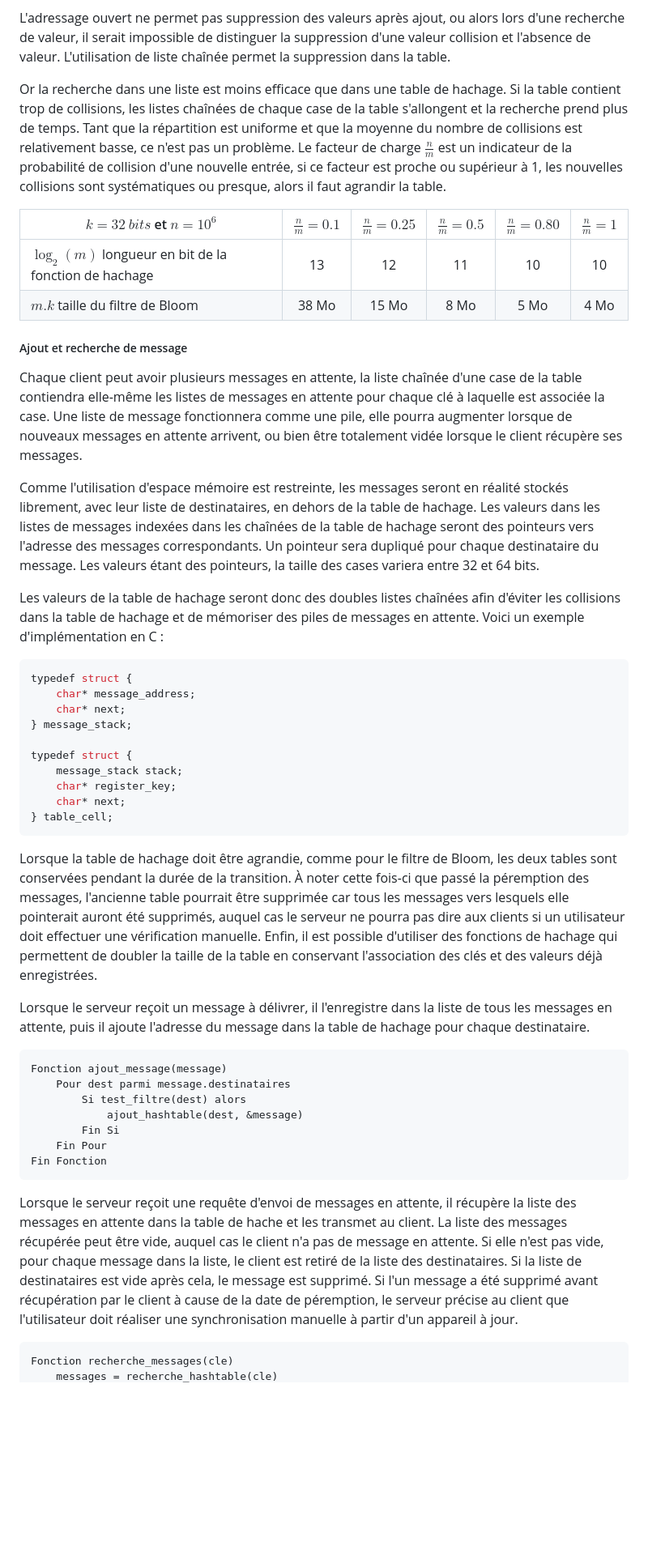
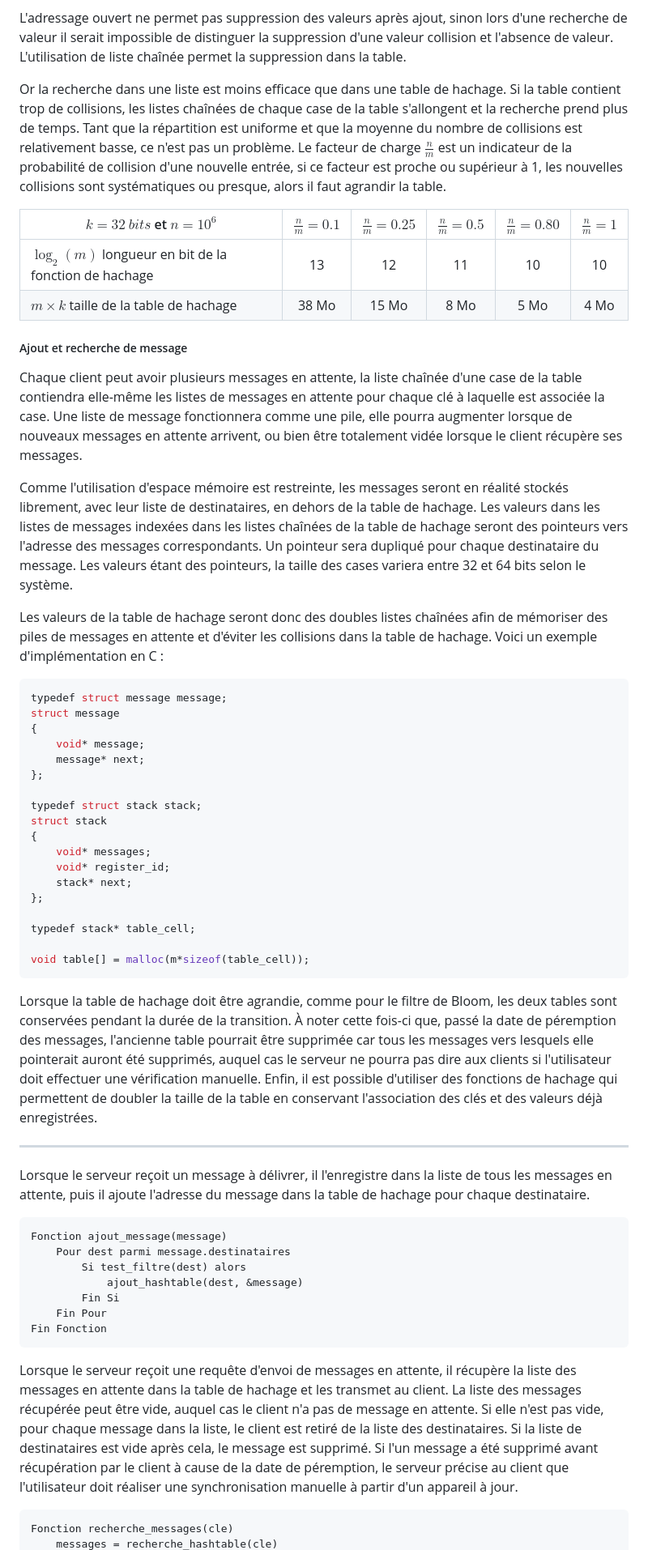
Before and after one commit to Relex12/Decentralized-Password-Manager, a Markdown page: readme/03-FR-specifications.md, the part around the change printed below. Shown: that part at 81% size. Rendered like a GitHub page; blank space fills up the shorter version.

Commit message:
specifications: proof-reading

````diff
--- a/readme/03-FR-specifications.md
+++ b/readme/03-FR-specifications.md
@@ -295,36 +307,46 @@ En raison de l'utilisation d'une fonction de hachage cryptographique, comme pour
 * le **chaînage** : les valeurs dans la table sont des listes chaînées, la nouvelle valeur est ajoutée en fin de liste
 
-L'adressage ouvert ne permet pas suppression des valeurs après ajout, ou alors lors d'une recherche de valeur, il serait impossible de distinguer la suppression d'une valeur collision et l'absence de valeur. L'utilisation de liste chaînée permet la suppression dans la table.
+L'adressage ouvert ne permet pas suppression des valeurs après ajout, sinon lors d'une recherche de valeur il serait impossible de distinguer la suppression d'une valeur collision et l'absence de valeur. L'utilisation de liste chaînée permet la suppression dans la table.
 
 Or la recherche dans une liste est moins efficace que dans une table de hachage. Si la table contient trop de collisions, les listes chaînées de chaque case de la table s'allongent et la recherche prend plus de temps. Tant que la répartition est uniforme et que la moyenne du nombre de collisions est relativement basse, ce n'est pas un problème. Le facteur de charge $\frac nm$ est un indicateur de la probabilité de collision d'une nouvelle entrée, si ce facteur est proche ou supérieur à 1, les nouvelles collisions sont systématiques ou presque, alors il faut agrandir la table.
 
 | $k=32\ bits$ et $n=10^6$                              | $\frac nm = 0.1$ | $\frac nm = 0.25$ | $\frac nm = 0.5$ | $\frac nm = 0.80$ | $\frac nm = 1$ |
 | ----------------------------------------------------- | :--------------: | :---------------: | :--------------: | :---------------: | :------------: |
 | $\log_2(m)$ longueur en bit de la fonction de hachage |        13        |        12         |        11        |        10         |       10       |
-| $m.k$ taille du filtre de Bloom                       |      38 Mo       |       15 Mo       |       8 Mo       |       5 Mo        |      4 Mo      |
+| $m\times k$ taille de la table de hachage             |      38 Mo       |       15 Mo       |       8 Mo       |       5 Mo        |      4 Mo      |
 
 ##### Ajout et recherche de message
 
 Chaque client peut avoir plusieurs messages en attente, la liste chaînée d'une case de la table contiendra elle-même les listes de messages en attente pour chaque clé à laquelle est associée la case. Une liste de message fonctionnera comme une pile, elle pourra augmenter lorsque de nouveaux messages en attente arrivent, ou bien être totalement vidée lorsque le client récupère ses messages.
 
-Comme l'utilisation d'espace mémoire est restreinte, les messages seront en réalité stockés librement, avec leur liste de destinataires, en dehors de la table de hachage. Les valeurs dans les listes de messages indexées dans les chaînées de la table de hachage seront des pointeurs vers l'adresse des messages correspondants. Un pointeur sera dupliqué pour chaque destinataire du message. Les valeurs étant des pointeurs, la taille des cases variera entre 32 et 64 bits.
+Comme l'utilisation d'espace mémoire est restreinte, les messages seront en réalité stockés librement, avec leur liste de destinataires, en dehors de la table de hachage. Les valeurs dans les listes de messages indexées dans les listes chaînées de la table de hachage seront des pointeurs vers l'adresse des messages correspondants. Un pointeur sera dupliqué pour chaque destinataire du message. Les valeurs étant des pointeurs, la taille des cases variera entre 32 et 64 bits selon le système.
 
-Les valeurs de la table de hachage seront donc des doubles listes chaînées afin d'éviter les collisions dans la table de hachage et de mémoriser des piles de messages en attente. Voici un exemple d'implémentation en C :
+Les valeurs de la table de hachage seront donc des doubles listes chaînées afin de mémoriser des piles de messages en attente et d'éviter les collisions dans la table de hachage. Voici un exemple d'implémentation en C :
 
 ```c
-typedef struct {
-	char* message_address;
-	char* next;
-} message_stack;
+typedef struct message message;
+struct message
+{
+    void* message;
+    message* next;
+};
 
-typedef struct {
-	message_stack stack;
-	char* register_key;
-	char* next;
-} table_cell;
+typedef struct stack stack;
+struct stack
+{
+    void* messages;
+	void* register_id;
+    stack* next;
+};
+
+typedef stack* table_cell;
+
+void table[] = malloc(m*sizeof(table_cell));
 ```
 
-Lorsque la table de hachage doit être agrandie, comme pour le filtre de Bloom, les deux tables sont conservées pendant la durée de la transition. À noter cette fois-ci que passé la péremption des messages, l'ancienne table pourrait être supprimée car tous les messages vers lesquels elle pointerait auront été supprimés, auquel cas le serveur ne pourra pas dire aux clients si un utilisateur doit effectuer une vérification manuelle. Enfin, il est possible d'utiliser des fonctions de hachage qui permettent de doubler la taille de la table en conservant l'association des clés et des valeurs déjà enregistrées.
+Lorsque la table de hachage doit être agrandie, comme pour le filtre de Bloom, les deux tables sont conservées pendant la durée de la transition. À noter cette fois-ci que, passé la date de péremption des messages, l'ancienne table pourrait être supprimée car tous les messages vers lesquels elle pointerait auront été supprimés, auquel cas le serveur ne pourra pas dire aux clients si l'utilisateur doit effectuer une vérification manuelle. Enfin, il est possible d'utiliser des fonctions de hachage qui permettent de doubler la taille de la table en conservant l'association des clés et des valeurs déjà enregistrées.
+
+---
 
 Lorsque le serveur reçoit un message à délivrer, il l'enregistre dans la liste de tous les messages en attente, puis il ajoute l'adresse du message dans la table de hachage pour chaque destinataire.
 
@@ -338,7 +360,7 @@ Fonction ajout_message(message)
 Fin Fonction
 ```
 
-Lorsque le serveur reçoit une requête d'envoi de messages en attente, il récupère la liste des messages en attente dans la table de hache et les transmet au client. La liste des messages récupérée peut être vide, auquel cas le client n'a pas de message en attente. Si elle n'est pas vide, pour chaque message dans la liste, le client est retiré de la liste des destinataires. Si la liste de destinataires est vide après cela, le message est supprimé. Si l'un message a été supprimé avant récupération par le client à cause de la date de péremption, le serveur précise au client que l'utilisateur doit réaliser une synchronisation manuelle à partir d'un appareil à jour.
+Lorsque le serveur reçoit une requête d'envoi de messages en attente, il récupère la liste des messages en attente dans la table de hachage et les transmet au client. La liste des messages récupérée peut être vide, auquel cas le client n'a pas de message en attente. Si elle n'est pas vide, pour chaque message dans la liste, le client est retiré de la liste des destinataires. Si la liste de destinataires est vide après cela, le message est supprimé. Si l'un message a été supprimé avant récupération par le client à cause de la date de péremption, le serveur précise au client que l'utilisateur doit réaliser une synchronisation manuelle à partir d'un appareil à jour.
 
 ```
 Fonction recherche_messages(cle)
````
Also changed, not shown: other parts of readme/03-FR-specifications.md (+80 -60 lines), readme/04-FR-implementation.md (+1 -0 lines).
